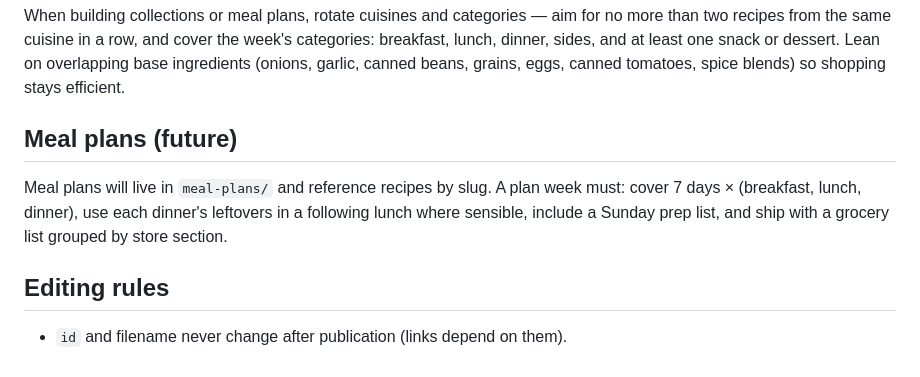
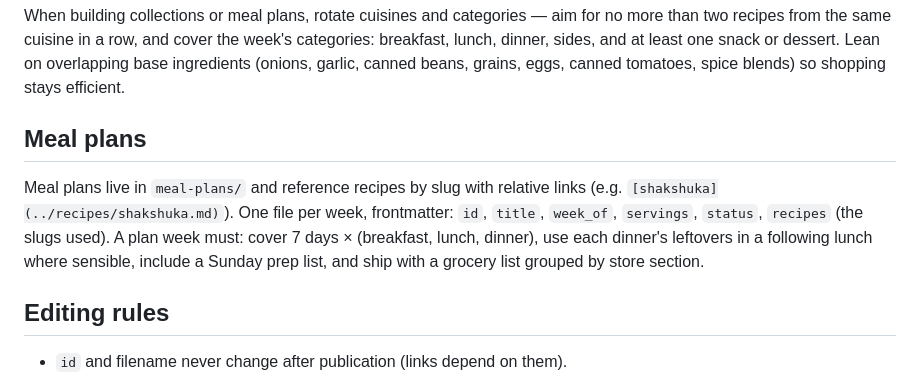
Before and after one commit to hyphaltip/recipe-box, a Markdown page: AGENT.md, the part around one of its changes. GitHub-like rendering.

```diff
--- a/AGENT.md
+++ b/AGENT.md
@@ -121,12 +121,14 @@ categories: breakfast, lunch, dinner, sides, and at least one snack or dessert.
 Lean on overlapping base ingredients (onions, garlic, canned beans, grains,
 eggs, canned tomatoes, spice blends) so shopping stays efficient.
 
-## Meal plans (future)
+## Meal plans
 
-Meal plans will live in `meal-plans/` and reference recipes by slug. A plan week
-must: cover 7 days × (breakfast, lunch, dinner), use each dinner's leftovers in a
-following lunch where sensible, include a Sunday prep list, and ship with a
-grocery list grouped by store section.
+Meal plans live in `meal-plans/` and reference recipes by slug with relative
+links (e.g. `[shakshuka](../recipes/shakshuka.md)`). One file per week,
+frontmatter: `id`, `title`, `week_of`, `servings`, `status`, `recipes` (the
+slugs used). A plan week must: cover 7 days × (breakfast, lunch, dinner), use
+each dinner's leftovers in a following lunch where sensible, include a Sunday
+prep list, and ship with a grocery list grouped by store section.
 
 ## Editing rules
 
```
Also changed, not shown: other parts of AGENT.md (+2 -2 lines), README.md (+10 -16 lines).
